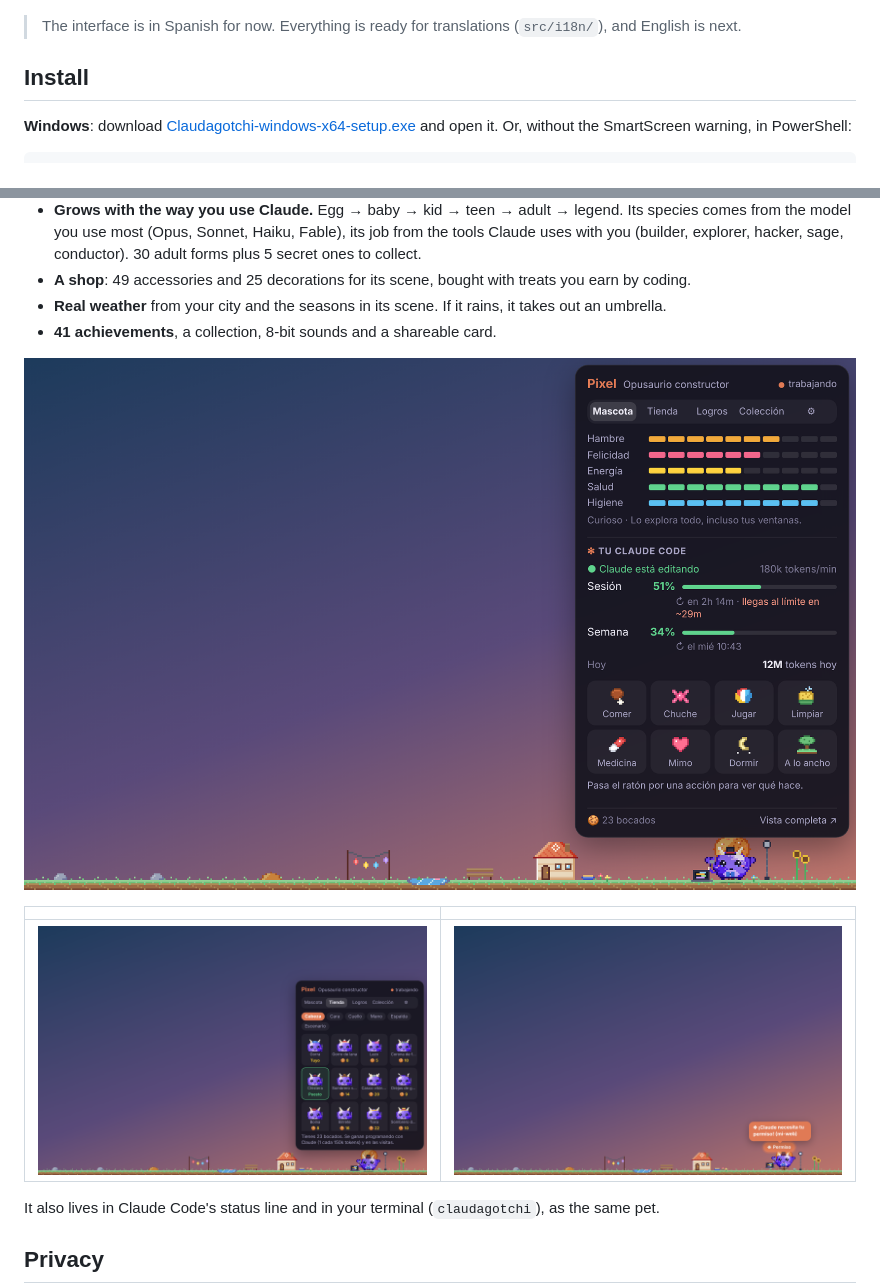
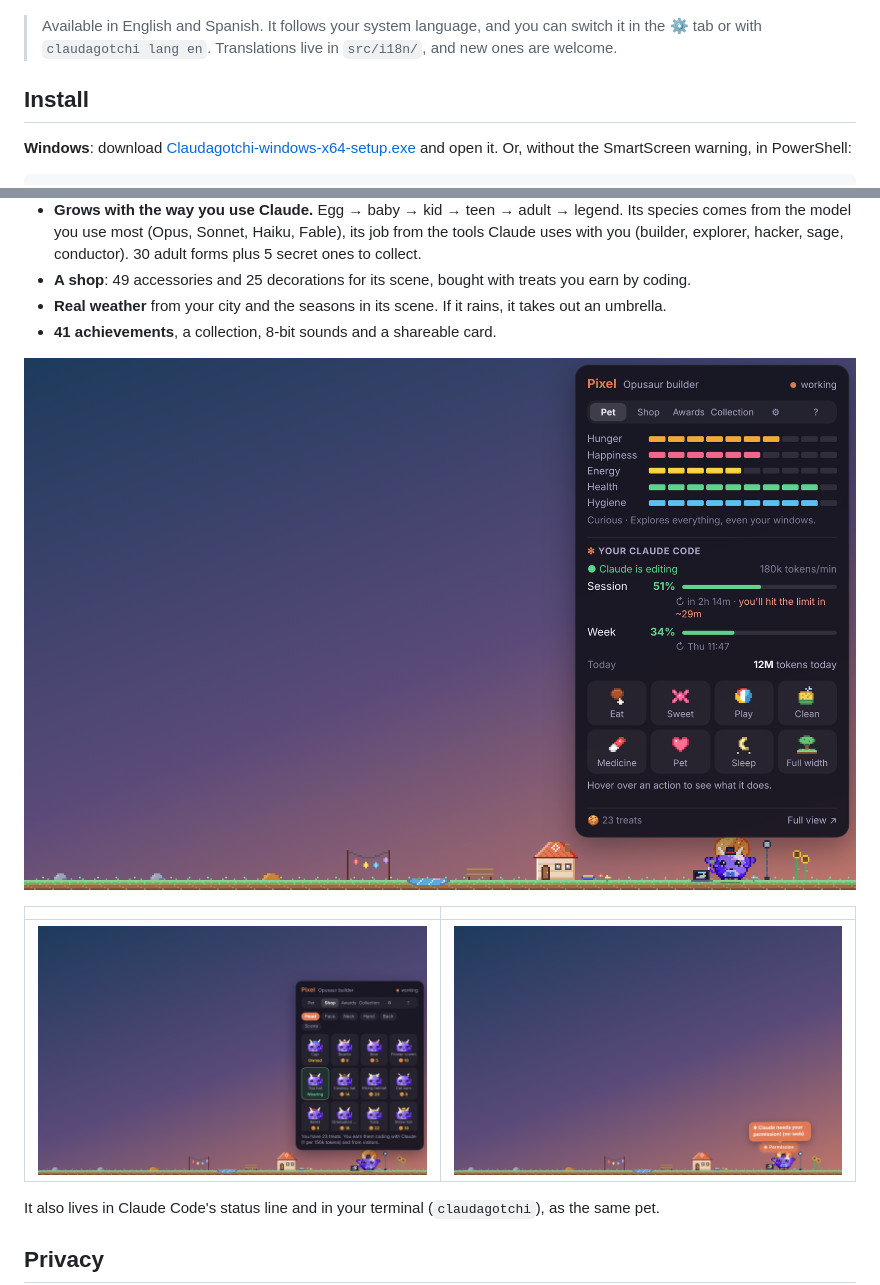
Before and after one commit to CarlosDarko/claudagotchi, a Markdown page: README.en.md, 2 parts joined by grey strips. GitHub-like rendering; pictures changed too: docs/img/en-widget-aviso.png (added), docs/img/en-widget-tarjeta.png (added), docs/img/en-widget-tienda.png (added).

```diff
--- a/README.en.md
+++ b/README.en.md
@@ -6,7 +6,7 @@
 
 ![Claudagotchi walking on the desktop and eating Claude's sparks](docs/img/claudagotchi.gif)
 
-> The interface is in Spanish for now. Everything is ready for translations (`src/i18n/`), and English is next.
+> Available in English and Spanish. It follows your system language, and you can switch it in the ⚙ tab or with `claudagotchi lang en`. Translations live in `src/i18n/`, and new ones are welcome.
 
 ## Install
 
@@ -43,11 +43,11 @@ No Node needed. It starts with your computer, and updates itself with one click.
 - **Real weather** from your city and the seasons in its scene. If it rains, it takes out an umbrella.
 - **41 achievements**, a collection, 8-bit sounds and a shareable card.
 
-![The card with needs, Claude usage and actions](docs/img/widget-tarjeta.png)
+![The card with needs, Claude usage and actions](docs/img/en-widget-tarjeta.png)
 
 | | |
 |---|---|
-| ![Shop](docs/img/widget-tienda.png) | ![Claude Code alert](docs/img/widget-aviso.png) |
+| ![Shop](docs/img/en-widget-tienda.png) | ![Claude Code alert](docs/img/en-widget-aviso.png) |
 
 It also lives in Claude Code's status line and in your terminal (`claudagotchi`), as the same pet.
 
```
Also changed, not shown: README.md (+4 -4 lines), docs/img/en-widget-ajustes.png (added), 13 other files.
